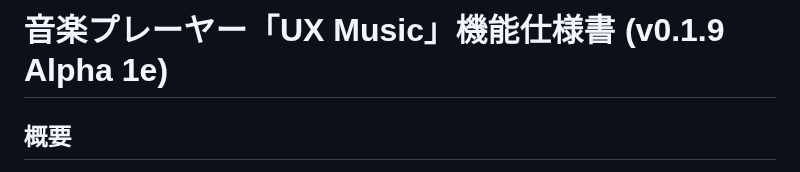
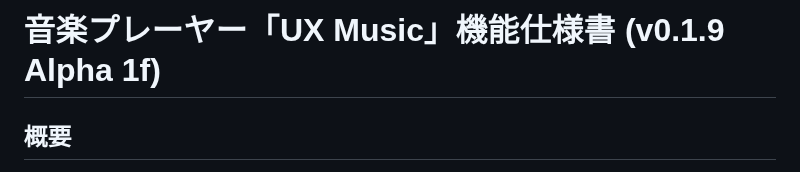
Before and after one commit to HariBote1110/UX-Music, a Markdown page: requirement.md, the part around the change. Drawn GitHub-style.

```diff
--- a/requirement.md
+++ b/requirement.md
@@ -1,4 +1,4 @@
-# 音楽プレーヤー「UX Music」機能仕様書 (v0.1.9 Alpha 1e)
+# 音楽プレーヤー「UX Music」機能仕様書 (v0.1.9 Alpha 1f)
 
 ## 概要
 ローカル・オンラインの音源を統合的に管理・再生できるデスクトップ音楽プレーヤー。Electronフレームワークを基盤とし、音源のインポート、再生、管理に関する多岐にわたる機能を提供する。継続的なデバッグと機能改善を経て、安定性とパフォーマンスが向上している。
```
